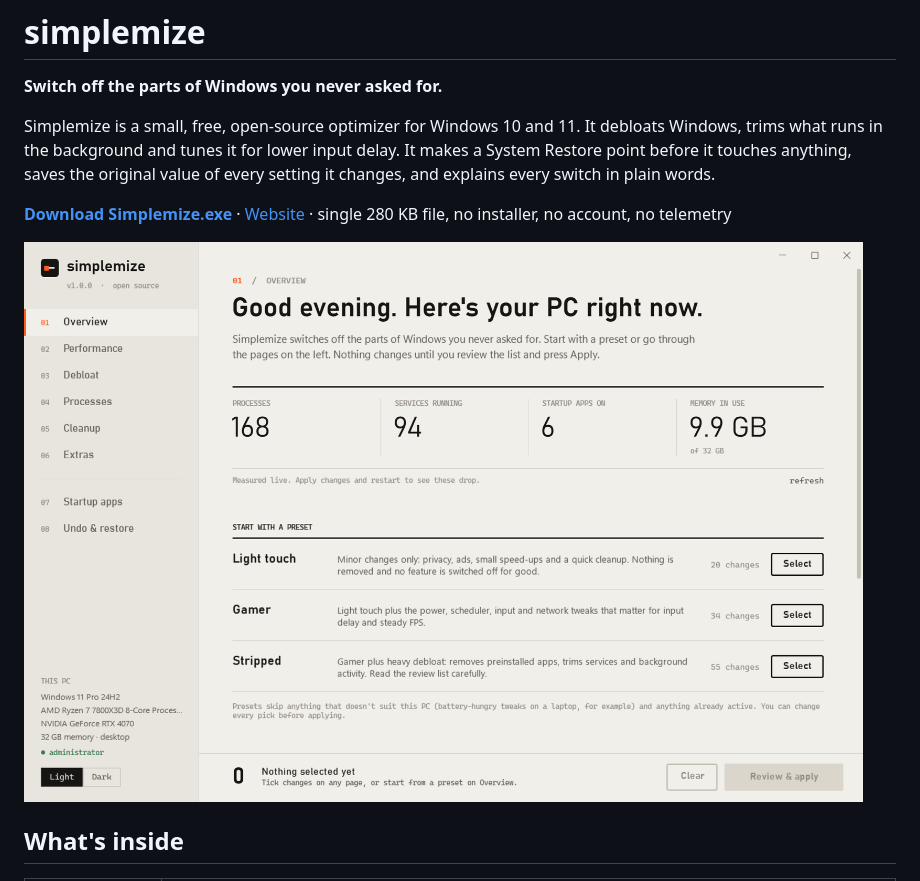
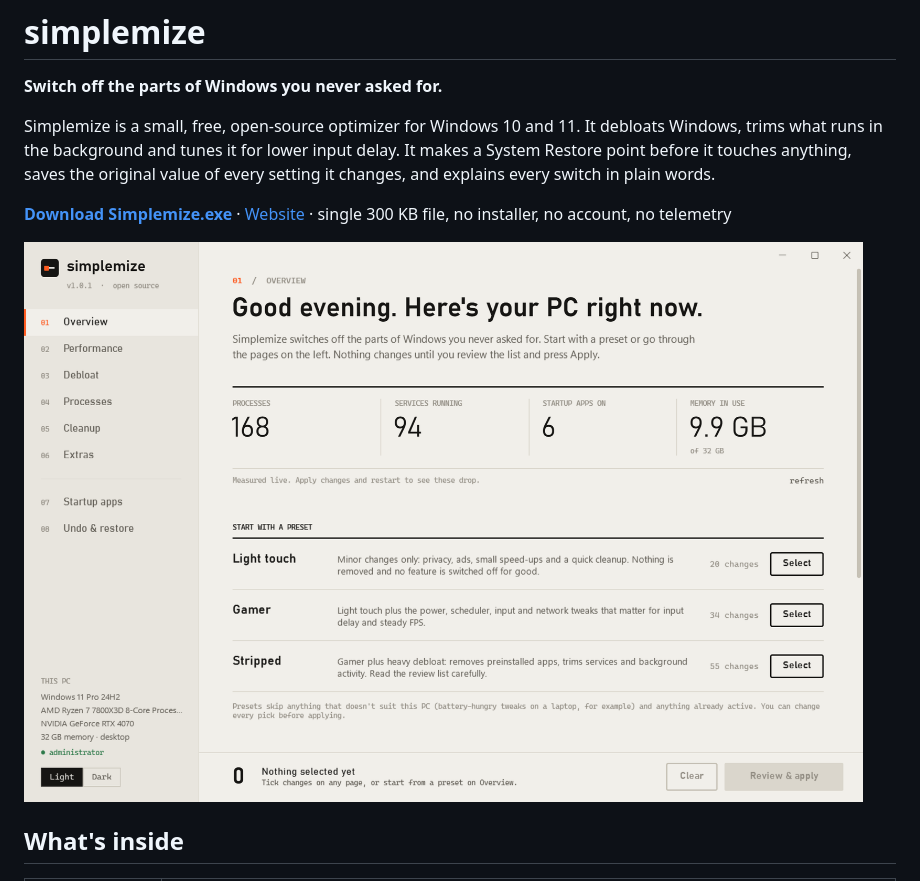
Before and after one commit to Manow17/simplemize, a Markdown page: README.md, the part around the change. Rendered like a GitHub page; pictures changed too: docs/img/overview-light.png.

```diff
--- a/README.md
+++ b/README.md
@@ -4,7 +4,7 @@
 
 Simplemize is a small, free, open-source optimizer for Windows 10 and 11. It debloats Windows, trims what runs in the background and tunes it for lower input delay. It makes a System Restore point before it touches anything, saves the original value of every setting it changes, and explains every switch in plain words.
 
-**[Download Simplemize.exe](https://github.com/Manow17/simplemize/releases/latest/download/Simplemize.exe)** · [Website](https://manow17.github.io/simplemize/) · single 280 KB file, no installer, no account, no telemetry
+**[Download Simplemize.exe](https://github.com/Manow17/simplemize/releases/latest/download/Simplemize.exe)** · [Website](https://manow17.github.io/simplemize/) · single 300 KB file, no installer, no account, no telemetry
 
 ![The Simplemize window](docs/img/overview-light.png)
 
```
Also changed, not shown: docs/img/details-light.png, docs/img/review-light.png, 13 other files.
